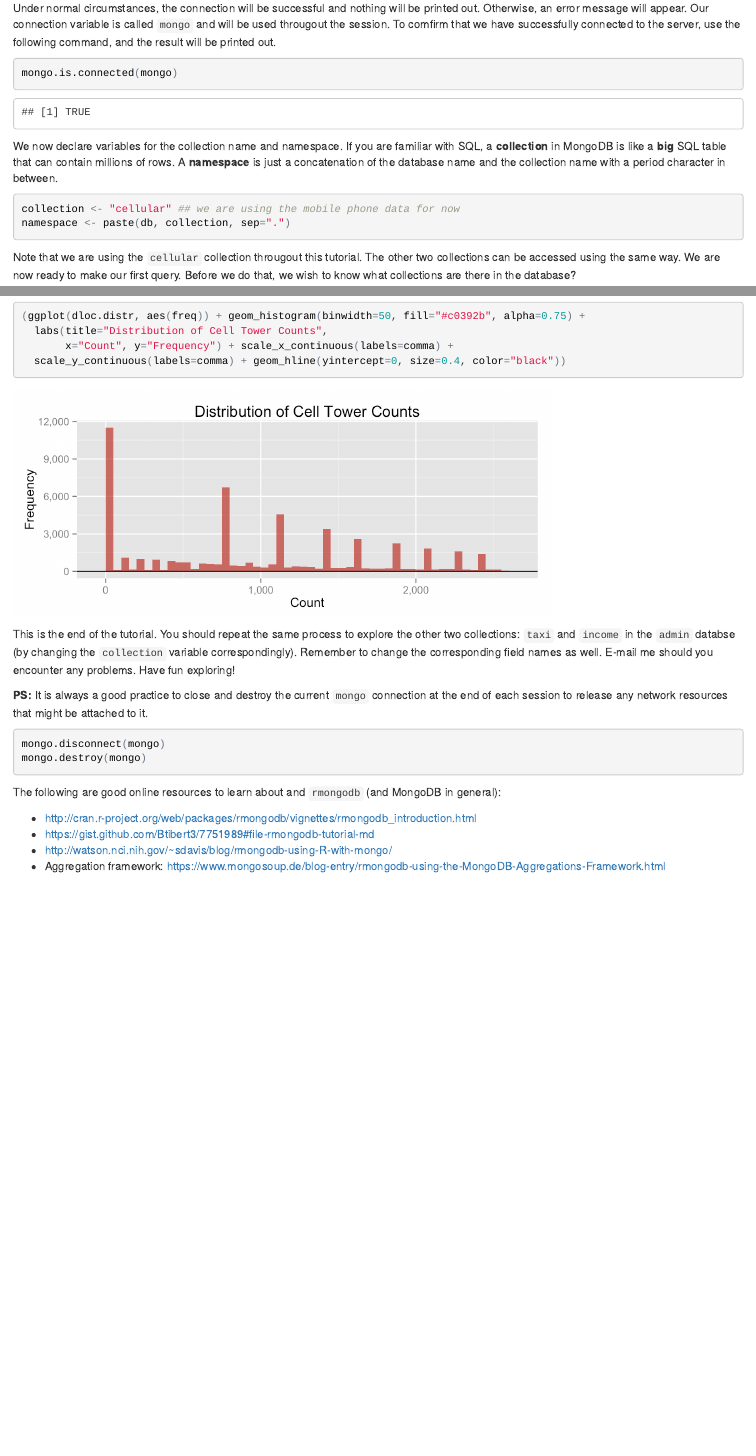
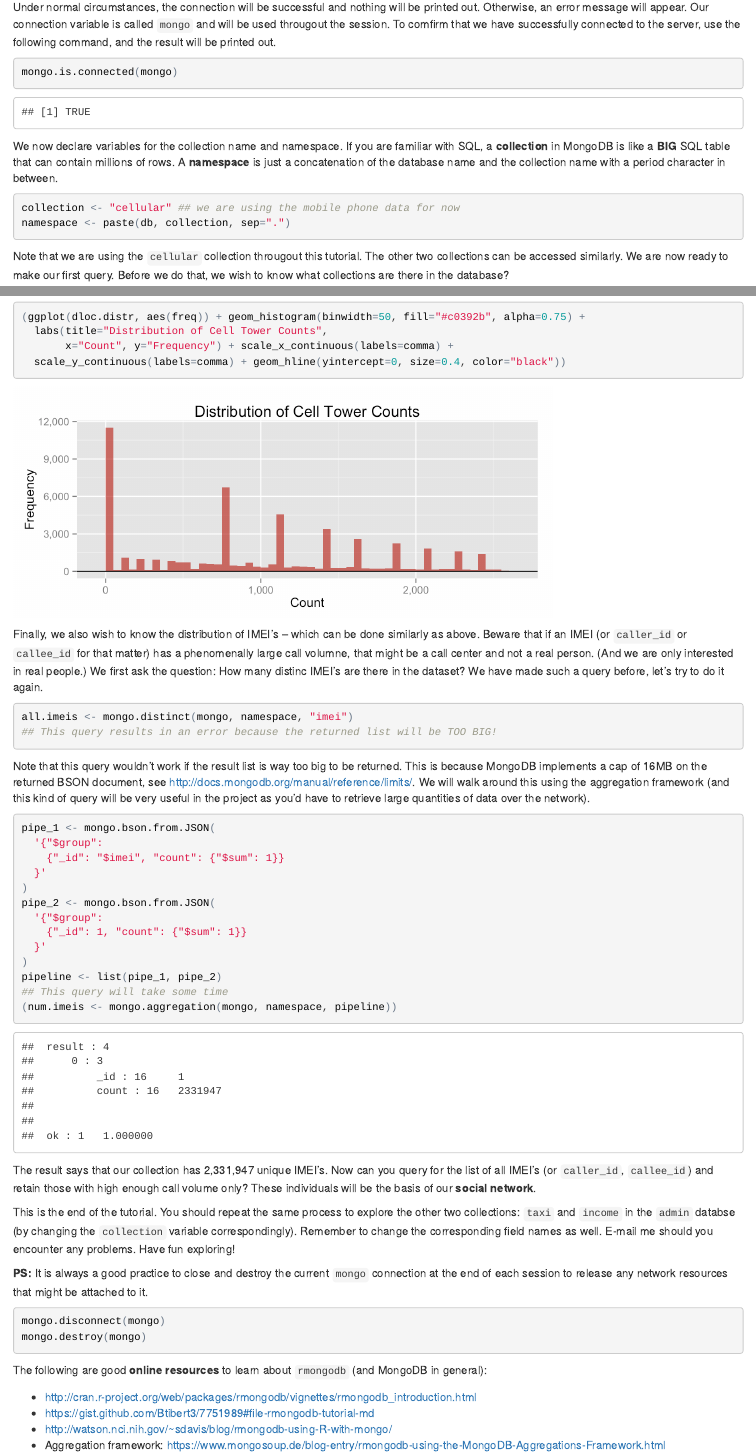
Before and after one commit to vietexob/mobile-intelligence, an R Markdown document (code/mongo/rmongodb_tutorial.Rmd): the page in a window 1100 px wide, from 650 px down before the commit and from 700 px down after it, so that both start at the same text, and a second part further down, joined at a grey line. The pictures show the output file code/mongo/rmongodb_tutorial.html that the author committed with the source, opened offline.

Commit message:
Done with rmongodb tutorial

````diff
--- a/code/mongo/rmongodb_tutorial.Rmd
+++ b/code/mongo/rmongodb_tutorial.Rmd
@@ -14 +14,3 @@ This tutorial demonstrates how to connect to the MongoDB server that hosts the d
 
+```{r install_packages, eval=FALSE}
+install.packages("rmongodb", dependencies=TRUE)
@@ -42,14 +48,14 @@ Under normal circumstances, the connection will be successful and nothing will b
 mongo.is.connected(mongo)
 ```
 
-We now declare variables for the collection name and namespace. If you are familiar with SQL, a **collection** in MongoDB is like a **big** SQL table that can contain millions of rows. A **namespace** is just a concatenation of the database name and the collection name with a period character in between.
+We now declare variables for the collection name and namespace. If you are familiar with SQL, a **collection** in MongoDB is like a **BIG** SQL table that can contain millions of rows. A **namespace** is just a concatenation of the database name and the collection name with a period character in between.
 
 ```{r namespace}
 collection <- "cellular" ## we are using the mobile phone data for now
 namespace <- paste(db, collection, sep=".")
 ```
 
-Note that we are using the `cellular` collection througout this tutorial. The other two collections can be accessed using the same way. We are now ready to make our first query. Before we do that, we wish to know what collections are there in the database?
+Note that we are using the `cellular` collection througout this tutorial. The other two collections can be accessed similarly. We are now ready to make our first query. Before we do that, we wish to know what collections are there in the database?
 
 ```{r show_collections}
 mongo.get.database.collections(mongo, db="admin")
@@ -127,7 +133,7 @@ all.locs <- mongo.distinct(mongo, namespace, "cell_id")
 ## Convert from list to vector
 loc.vector <- unlist(all.locs)
 ## Take a look at the first 10 cell_id's
-head(loc.vector)
+head(loc.vector, 10)
 ## How many locations are there?
 length(loc.vector)
 ```
@@ -172,6 +178,33 @@ We are now ready to plot the distribution of the cell tower location frequencies
   scale_y_continuous(labels=comma) + geom_hline(yintercept=0, size=0.4, color="black"))
 ```
 
+Finally, we also wish to know the distribution of IMEI's -- which can be done similarly as above. Beware that if an IMEI (or `caller_id` or `callee_id` for that matter) has a phenomenally large call volumne, that might be a call center and not a real person. (And we are only interested in real people.) We first ask the question: How many distinc IMEI's are there in the dataset? We have made such a query before, let's try to do it again.
+
+```{r distinch_imeis}
+all.imeis <- mongo.distinct(mongo, namespace, "imei")
+## This query results in an error because the returned list will be TOO BIG!
+```
+
+Note that this query wouldn't work if the result list is way too big to be returned. This is because MongoDB implements a cap of 16MB on the returned BSON document, see <http://docs.mongodb.org/manual/reference/limits/>. We will walk around this using the aggregation framework (and this kind of query will be very useful in the project as you'd have to retrieve large quantities of data over the network).
+
+``` {r num_imeis}
+pipe_1 <- mongo.bson.from.JSON(
+  '{"$group":
+    {"_id": "$imei", "count": {"$sum": 1}}
+  }'
+)
+pipe_2 <- mongo.bson.from.JSON(
+  '{"$group":
+    {"_id": 1, "count": {"$sum": 1}}
+  }'
+)
+pipeline <- list(pipe_1, pipe_2)
+## This query will take some time
+(num.imeis <- mongo.aggregation(mongo, namespace, pipeline))
+```
+
+The result says that our collection has 2,331,947 unique IMEI's. Now can you query for the list of all IMEI's (or `caller_id`, `callee_id`) and retain those with high enough call volume only? These individuals will be the basis of our **social network**.
+
 This is the end of the tutorial. You should repeat the same process to explore the other two collections: `taxi` and `income` in the `admin` databse (by changing the `collection` variable correspondingly). Remember to change the corresponding field names as well. E-mail me should you encounter any problems. Have fun exploring!
 
 **PS:** It is always a good practice to close and destroy the current `mongo` connection at the end of each session to release any network resources that might be attached to it.
@@ -181,7 +214,7 @@ mongo.disconnect(mongo)
 mongo.destroy(mongo)
 ```
 
-The following are good **online resources** to learn about and `rmongodb` (and MongoDB in general):
+The following are good **online resources** to learn about `rmongodb` (and MongoDB in general):
 
 * <http://cran.r-project.org/web/packages/rmongodb/vignettes/rmongodb_introduction.html>
 * <https://gist.github.com/Btibert3/7751989#file-rmongodb-tutorial-md>
````
Also changed, not shown: code/mongo/rmongodb_tutorial.html, code/mongo/rmongodb_tutorial.Rmd (20 more changed lines).
